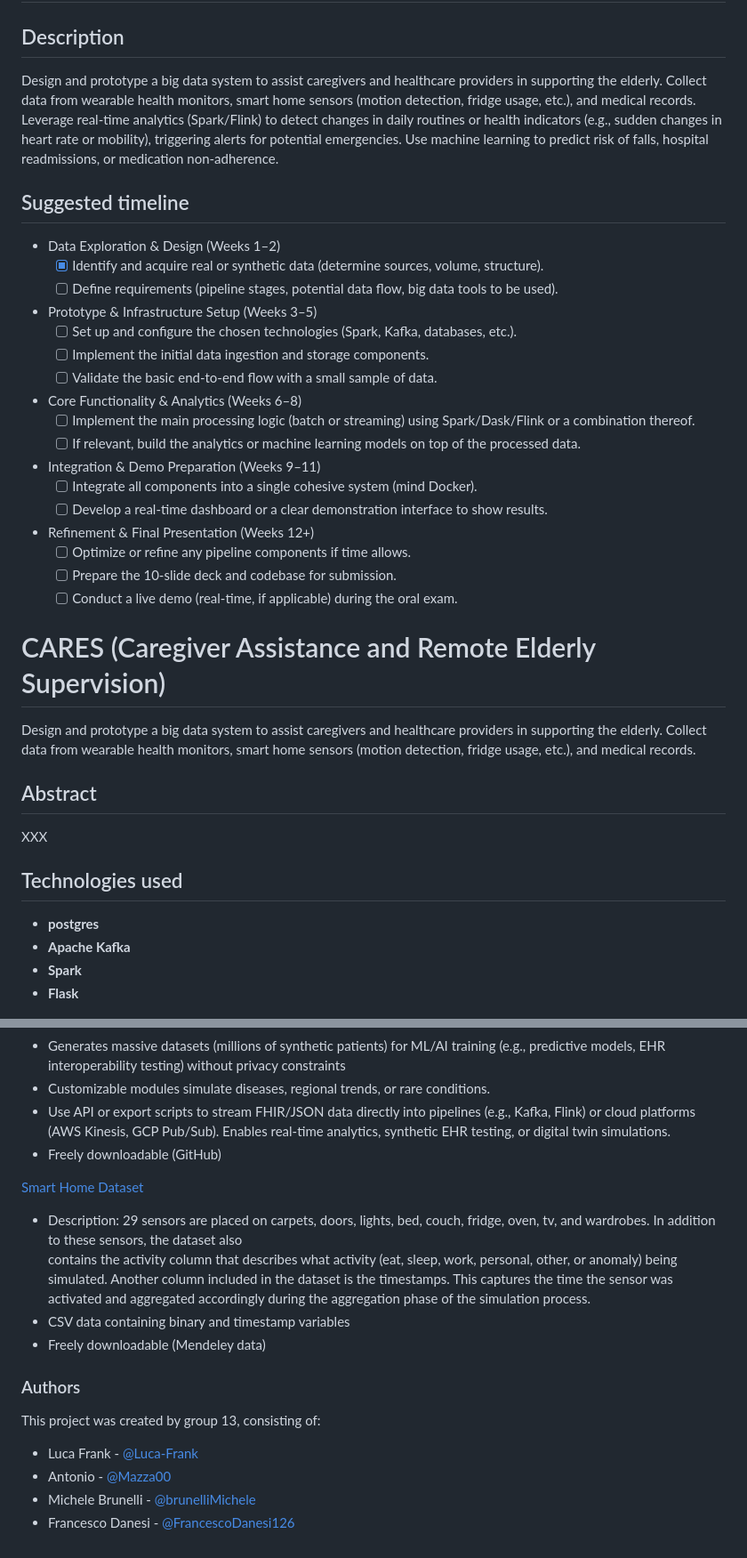
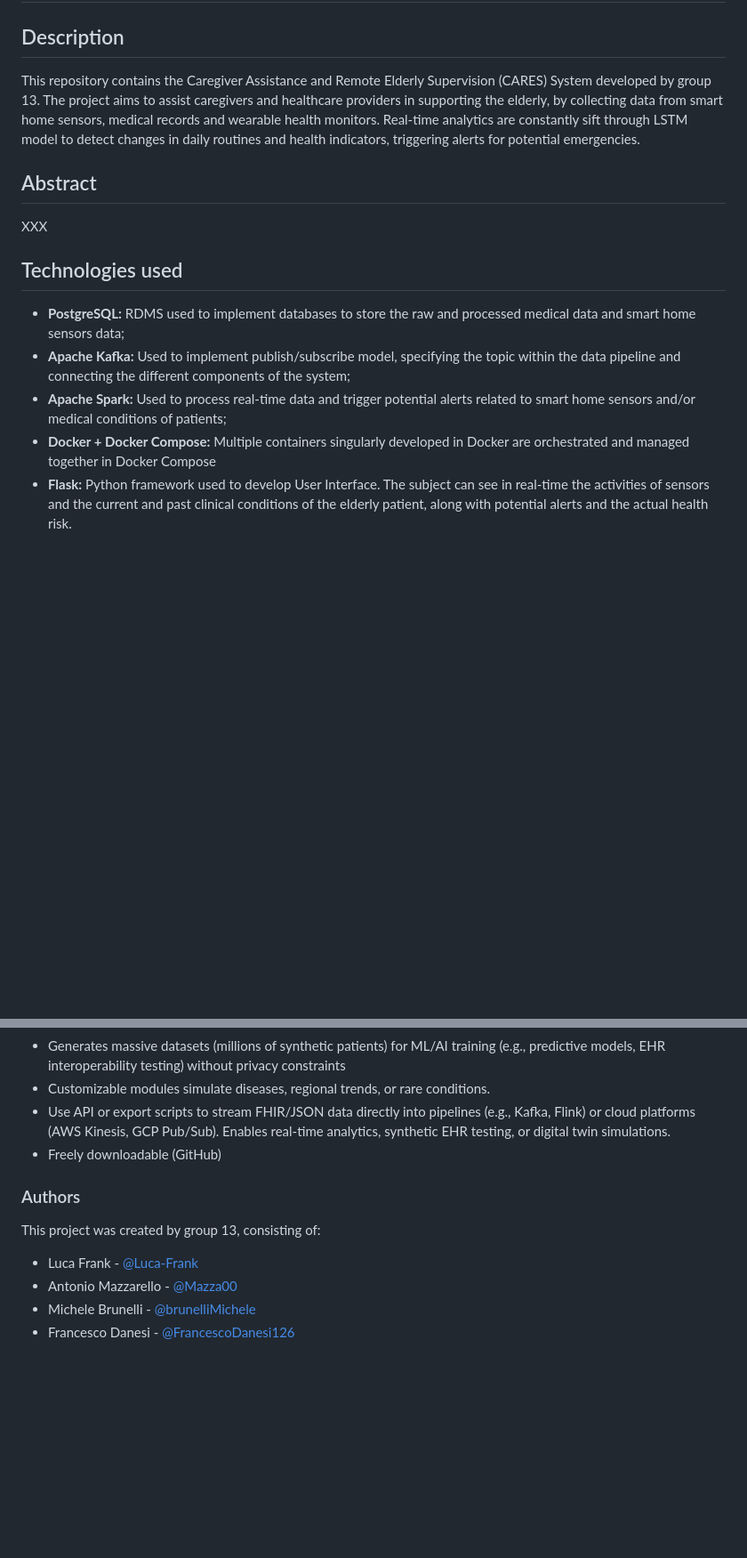
Before and after one commit to brunelliMichele/BDT_13_AgingPopulationCareAndMonitoring, a Markdown page: README.md, 2 parts joined by grey strips. Shown at 89% size. Drawn GitHub-style; blank space fills up the shorter version.

```diff
--- a/README.md
+++ b/README.md
@@ -3,40 +3,16 @@
 
 # Project Requirements
 ## Description
-Design and prototype a big data system to assist caregivers and healthcare providers in supporting the elderly. Collect data from wearable health monitors, smart home sensors (motion detection, fridge usage, etc.), and medical records. Leverage real-time analytics (Spark/Flink) to detect changes in daily routines or health indicators (e.g., sudden changes in heart rate or mobility), triggering alerts for potential emergencies. Use machine learning to predict risk of falls, hospital readmissions, or medication non-adherence.
-## Suggested timeline
-- Data Exploration & Design (Weeks 1–2)
-   - [X] Identify and acquire real or synthetic data (determine sources, volume, structure).
-   - [ ] Define requirements (pipeline stages, potential data flow, big data tools to be used).
-
-- Prototype & Infrastructure Setup (Weeks 3–5)
-   - [ ] Set up and configure the chosen technologies (Spark, Kafka, databases, etc.).
-   - [ ] Implement the initial data ingestion and storage components.
-   - [ ] Validate the basic end-to-end flow with a small sample of data.
-
-- Core Functionality & Analytics (Weeks 6–8)
-   - [ ] Implement the main processing logic (batch or streaming) using Spark/Dask/Flink or a combination thereof.
-   - [ ] If relevant, build the analytics or machine learning models on top of the processed data.
-
-- Integration & Demo Preparation (Weeks 9–11)
-   - [ ] Integrate all components into a single cohesive system (mind Docker).
-   - [ ] Develop a real-time dashboard or a clear demonstration interface to show results.
-
-- Refinement & Final Presentation (Weeks 12+)
-   - [ ] Optimize or refine any pipeline components if time allows.
-   - [ ] Prepare the 10-slide deck and codebase for submission.
-   - [ ] Conduct a live demo (real-time, if applicable) during the oral exam.
-
-# CARES (Caregiver Assistance and Remote Elderly Supervision)
-Design and prototype a big data system to assist caregivers and healthcare providers in supporting the elderly. Collect data from wearable health monitors, smart home sensors (motion detection, fridge usage, etc.), and medical records.
+This repository contains the Caregiver Assistance and Remote Elderly Supervision (CARES) System developed by group 13. The project aims to assist caregivers and healthcare providers in supporting the elderly, by collecting data from smart home sensors, medical records and wearable health monitors. Real-time analytics are constantly sift through LSTM model to detect changes in daily routines and health indicators, triggering alerts for potential emergencies.
 ## Abstract
 XXX
 
 ## Technologies used
-- **postgres**
-- **Apache Kafka**
-- **Spark**
-- **Flask**
+- **PostgreSQL:** RDMS used to implement databases to store the raw and processed medical data and smart home sensors data;
+- **Apache Kafka:** Used to implement publish/subscribe model, specifying the topic within the data pipeline and connecting the different components of the system;
+- **Apache Spark:** Used to process real-time data and trigger potential alerts related to smart home sensors and/or medical conditions of patients;
+- **Docker + Docker Compose:** Multiple containers singularly developed in Docker are orchestrated and managed together in Docker Compose
+- **Flask:** Python framework used to develop User Interface. The subject can see in real-time the activities of sensors and the current and past clinical conditions of the elderly patient, along with potential alerts and the actual health risk.
 
 ![System Architecture](images/system_architecture.png)
 
@@ -81,18 +57,10 @@ XXX
 - Use API or export scripts to stream FHIR/JSON data directly into pipelines (e.g., Kafka, Flink) or cloud platforms (AWS Kinesis, GCP Pub/Sub). Enables real-time analytics, synthetic EHR testing, or digital twin simulations.
 - Freely downloadable (GitHub)
 
-[Smart Home Dataset](https://data.mendeley.com/datasets/zgsw84b2ff/1)
-   - Description: 29 sensors are placed on carpets, doors, lights, bed, couch, fridge, oven, tv, and wardrobes. In addition to these sensors, the dataset also
-   contains the activity column that describes what activity (eat, sleep, work, personal, other, or anomaly) being simulated.
-   Another column included in the dataset is the timestamps. This captures the time the sensor was activated and aggregated accordingly during the aggregation
-   phase of the simulation process.
-   - CSV data containing binary and timestamp variables
-   - Freely downloadable (Mendeley data)
-
 
 ### Authors
 This project was created by group 13, consisting of:
  - Luca Frank - [@Luca-Frank](https://github.com/Luca-Frank)
- - Antonio - [@Mazza00](https://github.com/Mazza00)
+ - Antonio Mazzarello - [@Mazza00](https://github.com/Mazza00)
  - Michele Brunelli - [@brunelliMichele](https://github.com/brunelliMichele)
  - Francesco Danesi - [@FrancescoDanesi126](https://github.com/Francescodanesi126)
```
